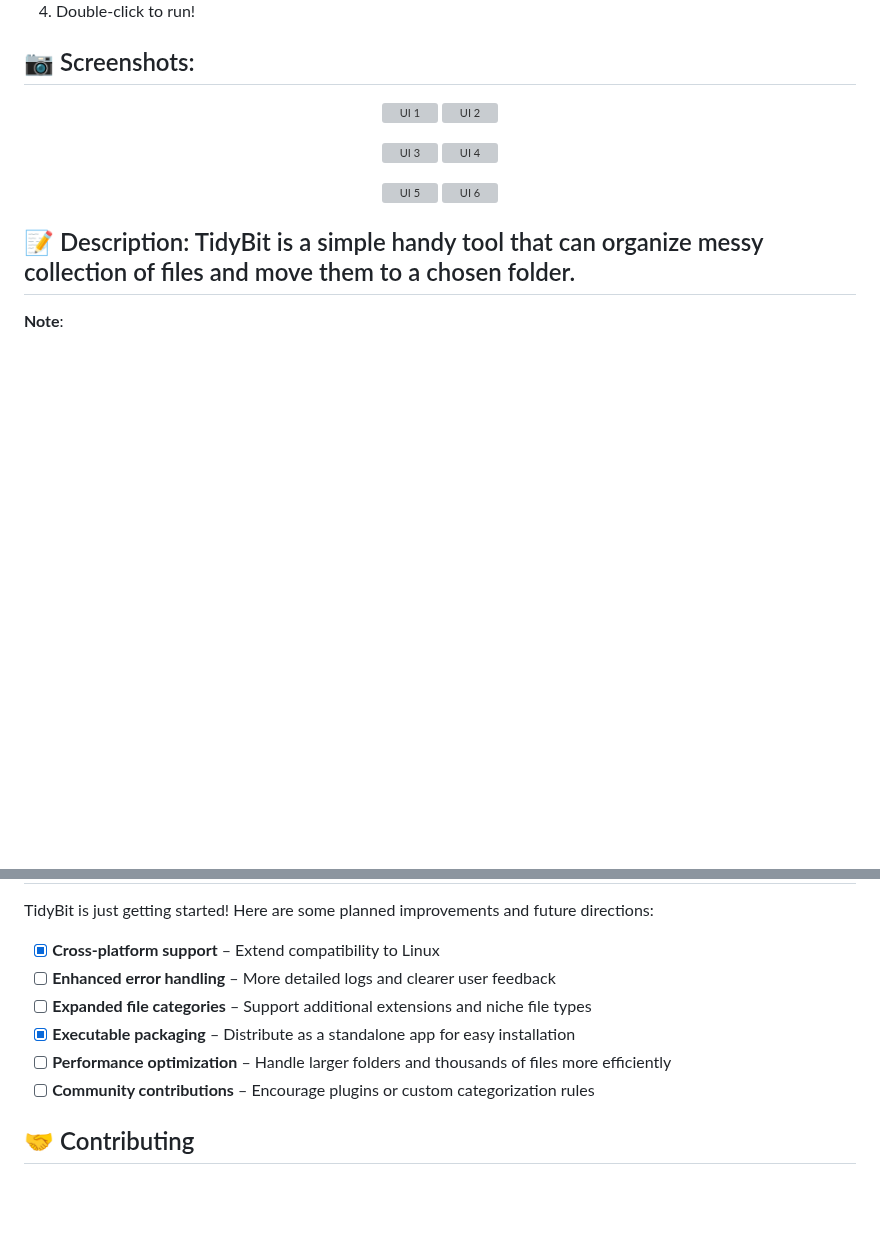
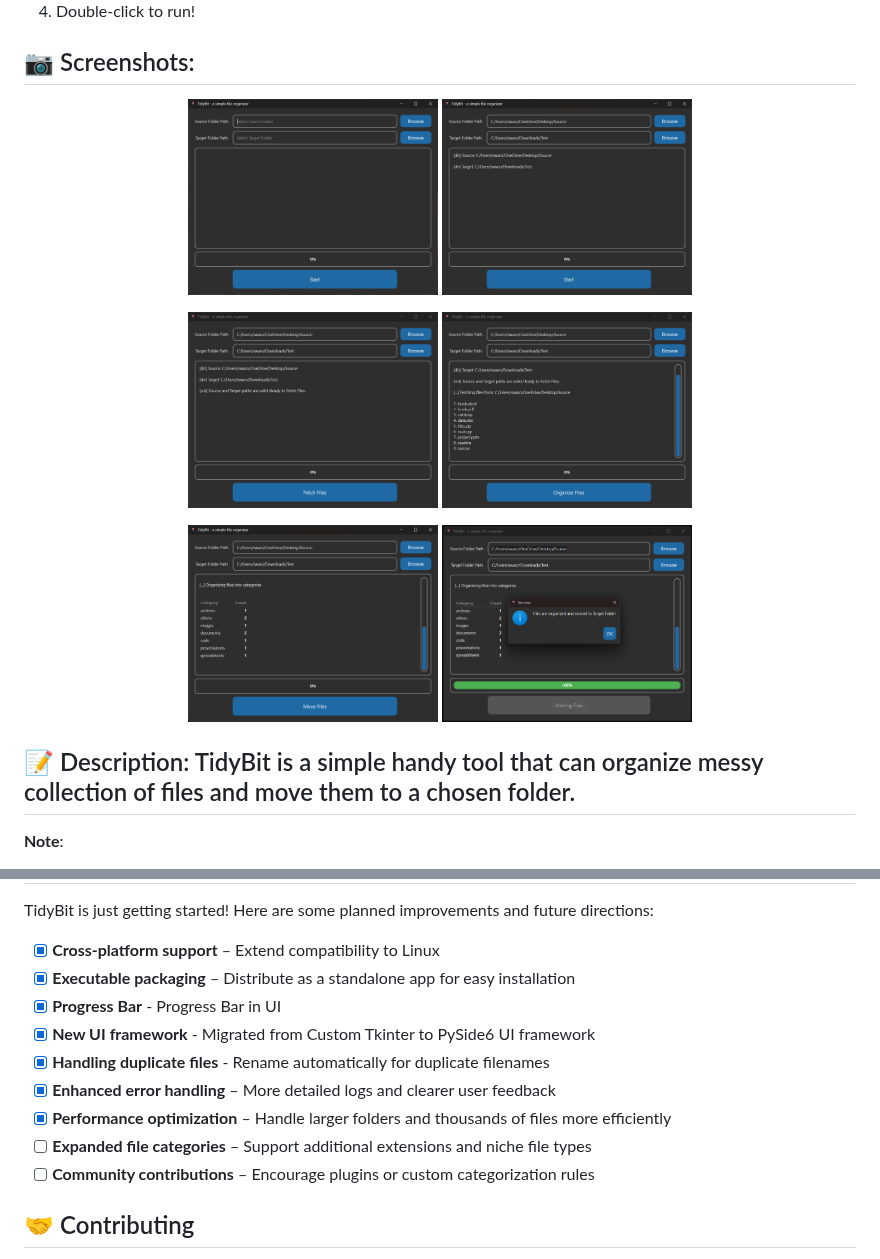
Before and after one commit to Veda-Swaroop/TidyBit, a Markdown page: README.md, 2 parts joined by grey strips. Rendered like a GitHub page; blank space fills up the shorter version; grey boxes are pictures that could not be loaded.

Commit message:
Revise screenshots and update planned features
Updated image references in README and added new features to the planned improvements section.

```diff
--- a/README.md
+++ b/README.md
@@ -27,16 +27,16 @@
 ## 📷 Screenshots:
 
 <p align="center">
-  <img src="assets/images/UI_1.png" alt="UI 1" width="250">
-  <img src="assets/images/UI_2.png" alt="UI 2" width="250">
+  <img src="assets/images/U1.png" alt="UI 1" width="250">
+  <img src="assets/images/U2.png" alt="UI 2" width="250">
 </p>
 <p align="center">
-  <img src="assets/images/UI_3.png" alt="UI 3" width="250">
-  <img src="assets/images/UI_4.png" alt="UI 4" width="250">
+  <img src="assets/images/U3.png" alt="UI 3" width="250">
+  <img src="assets/images/U4.png" alt="UI 4" width="250">
 </p>
 <p align="center">
-  <img src="assets/images/UI_5.png" alt="UI 5" width="250">
-  <img src="assets/images/UI_6.png" alt="UI 6" width="250">
+  <img src="assets/images/U5.png" alt="UI 5" width="250">
+  <img src="assets/images/U6.png" alt="UI 6" width="250">
 </p>
 
 ## 📝 Description: TidyBit is a simple handy tool that can organize messy collection of files and move them to a chosen folder.
@@ -107,10 +107,13 @@ Using **TidyBit** is straightforward. The interface guides you through four clea
 TidyBit is just getting started! Here are some planned improvements and future directions:
 
 - [x] **Cross‑platform support** – Extend compatibility to Linux
-- [ ] **Enhanced error handling** – More detailed logs and clearer user feedback
+- [x] **Executable packaging** – Distribute as a standalone app for easy installation
+- [x] **Progress Bar** - Progress Bar in UI
+- [x] **New UI framework** - Migrated from Custom Tkinter to PySide6 UI framework
+- [x] **Handling duplicate files** - Rename automatically for duplicate filenames
+- [x] **Enhanced error handling** – More detailed logs and clearer user feedback
+- [x] **Performance optimization** – Handle larger folders and thousands of files more efficiently
 - [ ] **Expanded file categories** – Support additional extensions and niche file types
-- [x] **Executable packaging** – Distribute as a standalone app for easy installation
-- [ ] **Performance optimization** – Handle larger folders and thousands of files more efficiently
 - [ ] **Community contributions** – Encourage plugins or custom categorization rules
 
 ## 🤝 Contributing
```
